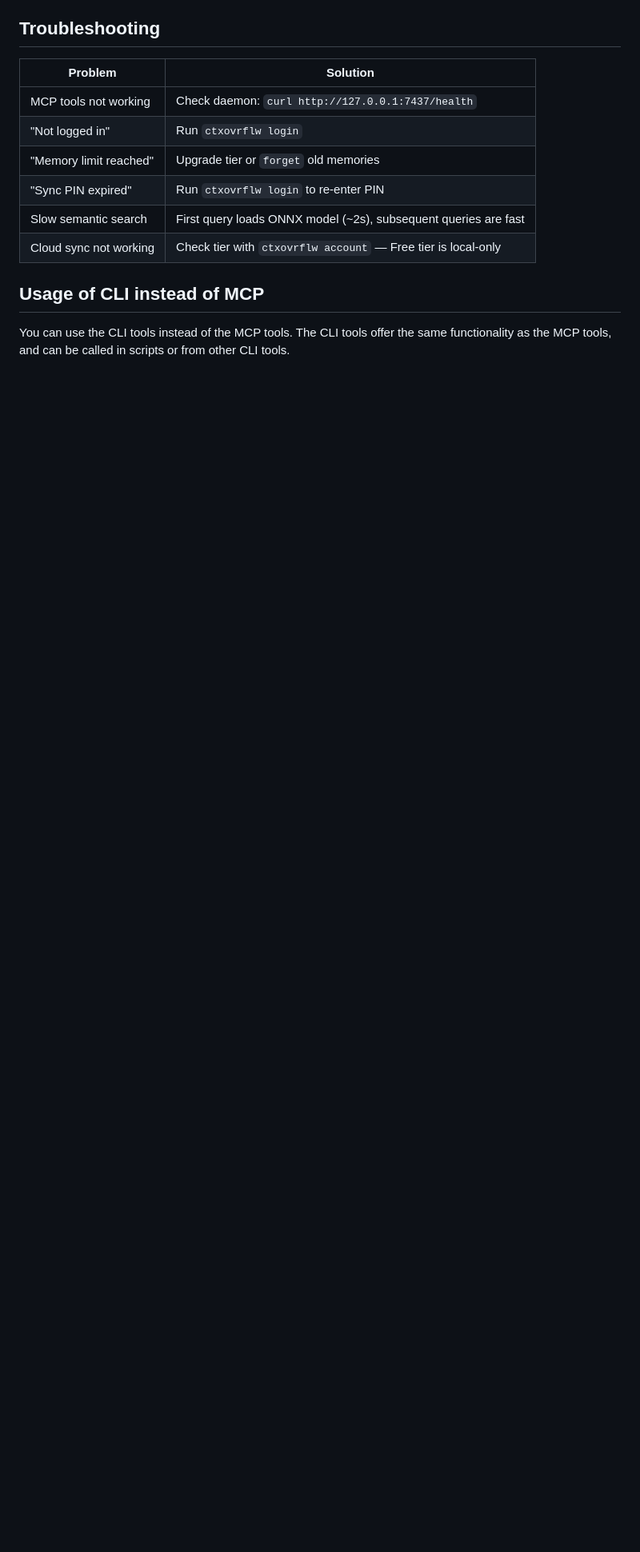
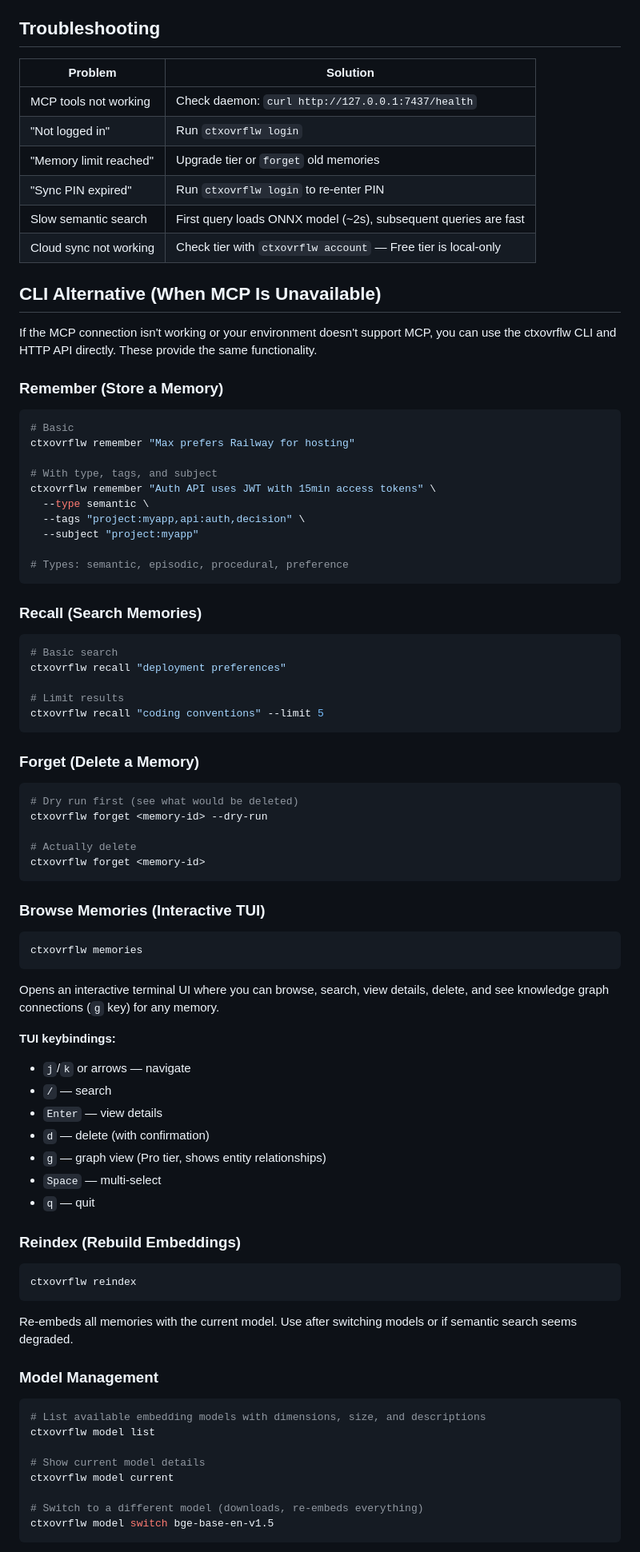
Before and after one commit to M4cs/ctxovrflw-client, a Markdown page: skill/SKILL.md, the part around one of its changes. Shown at 80% size. Rendered like a GitHub page; blank space fills up the shorter version.

````diff
--- a/skill/SKILL.md
+++ b/skill/SKILL.md
@@ -337,6 +337,83 @@ Use namespaced tags for organization:
 | Slow semantic search   | First query loads ONNX model (~2s), subsequent queries are fast |
 | Cloud sync not working | Check tier with `ctxovrflw account` — Free tier is local-only   |
 
-## Usage of CLI instead of MCP
+## CLI Alternative (When MCP Is Unavailable)
 
-You can use the CLI tools instead of the MCP tools. The CLI tools offer the same functionality as the MCP tools, and can be called in scripts or from other CLI tools.
+If the MCP connection isn't working or your environment doesn't support MCP, you can use the
+ctxovrflw CLI and HTTP API directly. These provide the same functionality.
+
+### Remember (Store a Memory)
+
+```bash
+# Basic
+ctxovrflw remember "Max prefers Railway for hosting"
+
+# With type, tags, and subject
+ctxovrflw remember "Auth API uses JWT with 15min access tokens" \
+  --type semantic \
+  --tags "project:myapp,api:auth,decision" \
+  --subject "project:myapp"
+
+# Types: semantic, episodic, procedural, preference
+```
+
+### Recall (Search Memories)
+
+```bash
+# Basic search
+ctxovrflw recall "deployment preferences"
+
+# Limit results
+ctxovrflw recall "coding conventions" --limit 5
+```
+
+### Forget (Delete a Memory)
+
+```bash
+# Dry run first (see what would be deleted)
+ctxovrflw forget <memory-id> --dry-run
+
+# Actually delete
+ctxovrflw forget <memory-id>
+```
+
+### Browse Memories (Interactive TUI)
+
+```bash
+ctxovrflw memories
+```
+
+Opens an interactive terminal UI where you can browse, search, view details, delete,
+and see knowledge graph connections (`g` key) for any memory.
+
+**TUI keybindings:**
+- `j`/`k` or arrows — navigate
+- `/` — search
+- `Enter` — view details
+- `d` — delete (with confirmation)
+- `g` — graph view (Pro tier, shows entity relationships)
+- `Space` — multi-select
+- `q` — quit
+
+### Reindex (Rebuild Embeddings)
+
+```bash
+ctxovrflw reindex
+```
+
+Re-embeds all memories with the current model. Use after switching models or if semantic search
+seems degraded.
+
+### Model Management
+
+```bash
+# List available embedding models with dimensions, size, and descriptions
+ctxovrflw model list
+
+# Show current model details
+ctxovrflw model current
+
+# Switch to a different model (downloads, re-embeds everything)
+ctxovrflw model switch bge-base-en-v1.5
+```
+
````
Also changed, not shown: other parts of skill/SKILL.md (+106 -0 lines).
